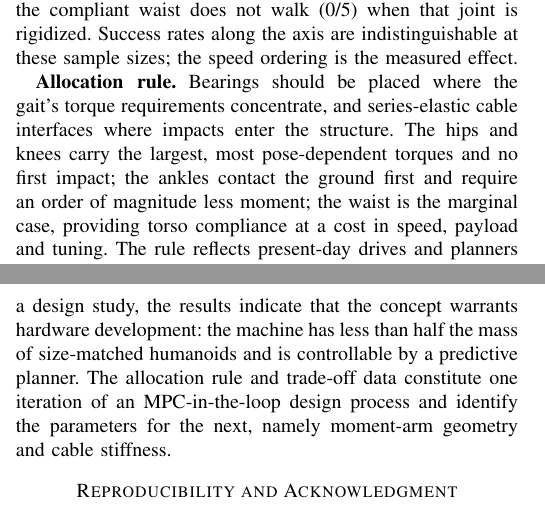
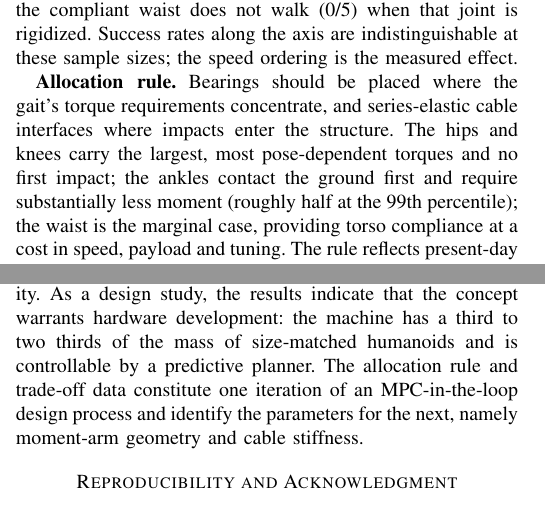
Before and after one commit to correlllab/tensegrity, a LaTeX paper (paper/codesign_paper.tex): two parts of the columns of pages 6 and 7 of 8, joined at a grey line, cut so that both start at the same text. Compiled offline with pdfLaTeX.

Commit message:
Correct six unsupported or misattributed statements
- mass claim: a third to two thirds of size-matched humanoids (20.1 kg vs
  30-80 kg), not 'less than half' (abstract, conclusion, README)
- conclusion: removing bearings removes planner tractability, not
  controllability (consistent with Sec. VI)
- allocation rule: ankles need roughly half the hip/knee moment at the
  99th percentile, not an order of magnitude less
- Sec. III: 40-80 N m are the joints' torque limits, not measured gait torque
- cable-stiffness rationale: drop the unverified 'several hundred' count
- payload at 40 kN/m: speed-tracking explanation stated as consistent with,
  not as cause

Co-Authored-By: Claude Fable 5.1 <noreply@anthropic.com>

```diff
--- a/paper/codesign_paper.tex
+++ b/paper/codesign_paper.tex
@@ -728,8 +727,8 @@ waist axis at a 0.40\,m/s command restores 10\,kg to \payTenRate{}, so the
 constraint is dynamic pitch balance rather than static capacity. At
 40\,kN/m ($n=3$ per mass) the ceiling is unchanged (\stiffPayTwelveRate{}
 at 12\,kg), 2\,kg walks \stiffPayTwoRate, and 5 and 8\,kg fall late
-(\stiffPayFiveRate, \stiffPayEightRate) at 0.28--0.41\,m/s because the
-stiffer walker tracks the speed command more closely; reducing the
+(\stiffPayFiveRate, \stiffPayEightRate) at 0.28--0.41\,m/s, consistent
+with the stiffer walker's closer tracking of the speed command; reducing the
 command to 0.30\,m/s restores 5\,kg to \stiffPayFiveRetuneRate. Payload
 capacity is therefore set by the controller tuning rather than by cable
 stiffness.
@@ -802,8 +801,8 @@ measured effect.
 \textbf{Allocation rule.} Bearings should be placed where the gait's torque requirements
 concentrate, and series-elastic cable interfaces where impacts enter the
 structure. The hips and knees carry the largest, most pose-dependent
-torques and no first impact; the ankles contact the ground first and
-require an order of magnitude less moment; the waist is the marginal case,
+torques and no first impact; the ankles contact the ground first and require substantially less
+moment (roughly half at the 99th percentile); the waist is the marginal case,
 providing torso compliance at a cost in speed, payload and tuning. The rule reflects present-day drives and planners rather than a
 fundamental limit.
 
@@ -846,10 +845,10 @@ eight torque-carrying DoF and tensegrity joints where impacts enter walks
 at \headV\,m/s in \headRate{} trials at the specified cable stiffness,
 with a gait that transfers across the entire 20--168\,kN/m range.
 Rigidizing its tensegrity joints increases speed and removes compliance;
-removing its bearings removes controllability. As a design study, the
+removing its bearings removes planner tractability. As a design study, the
 results indicate that the concept warrants hardware development: the
-machine has less than half the mass of size-matched humanoids and is
-controllable by a predictive planner. The allocation rule and trade-off
+machine has a third to two thirds of the mass of size-matched humanoids
+and is controllable by a predictive planner. The allocation rule and trade-off
 data constitute one iteration of an MPC-in-the-loop design process and
 identify the parameters for the next, namely moment-arm geometry and cable
 stiffness.
```
Also changed, not shown: README.md, paper/codesign_paper.pdf, paper/codesign_paper.tex (9 more changed lines).
